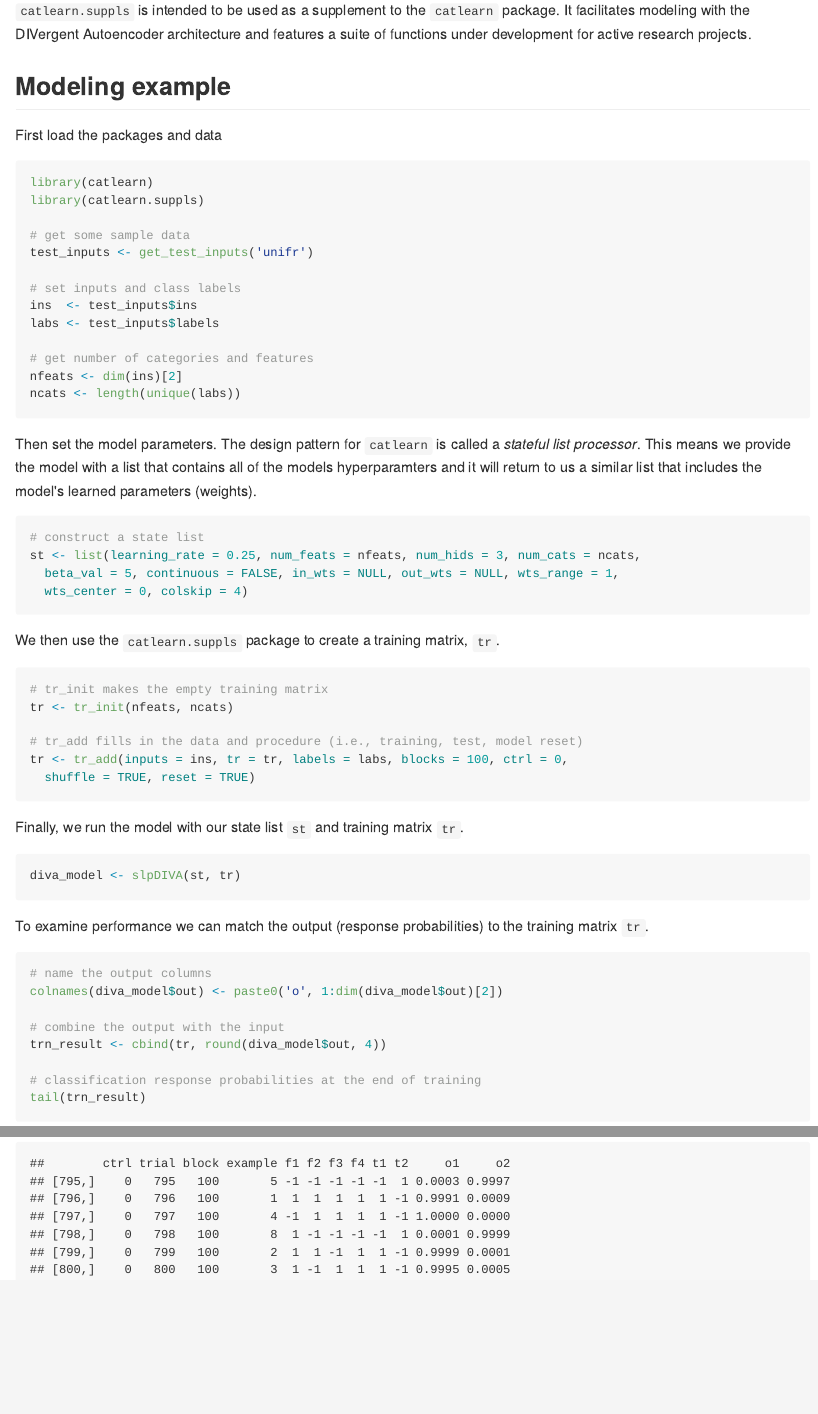
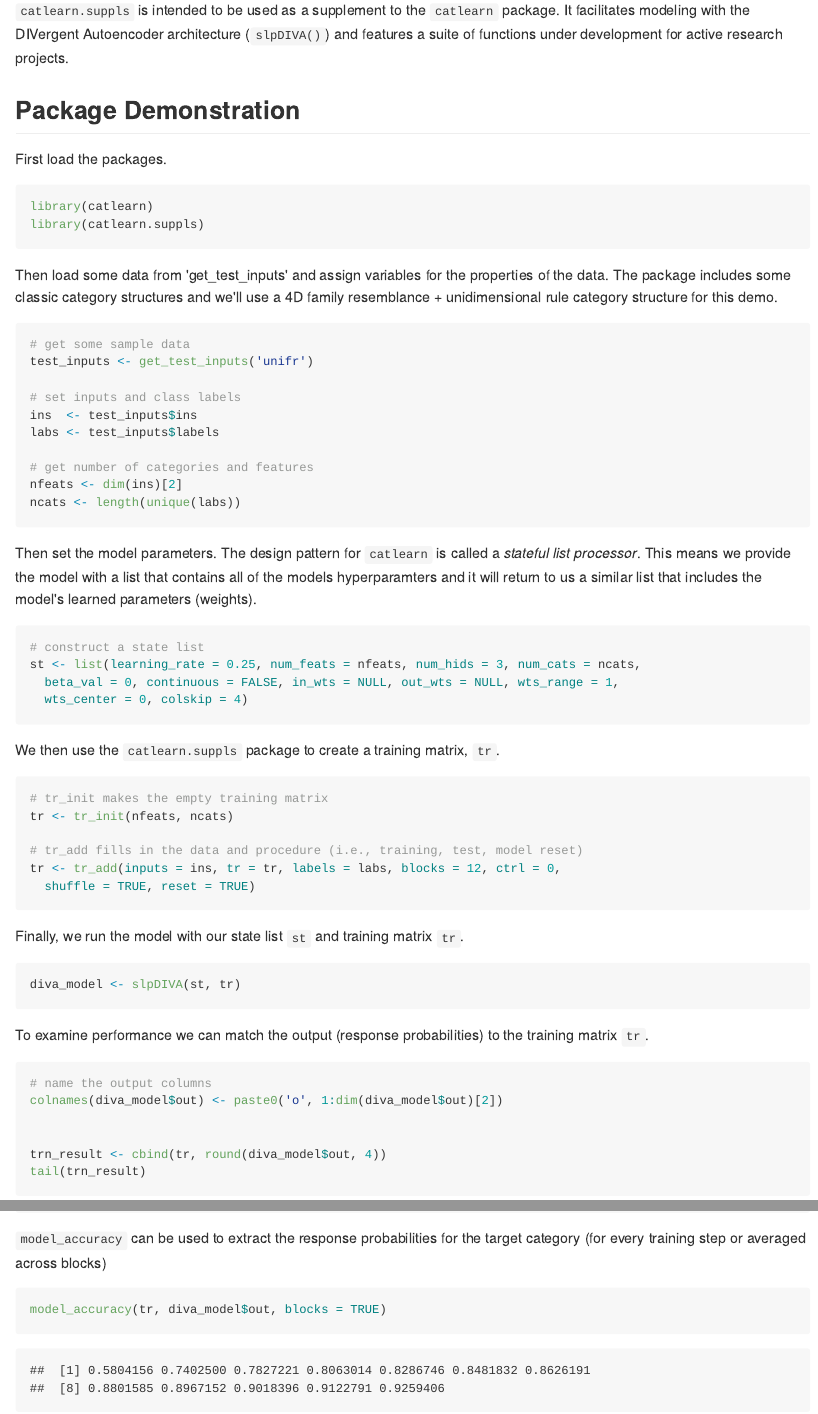
Before and after one commit to ghonk/catlearn.suppls, an R Markdown document (README.Rmd): the page in a window 1100 px wide, from 350 px down, and a second part further down, joined at a grey line. The pictures show the output file README.md that the author committed with the source, drawn offline in the style of GitHub.

Commit message:
improving readme

````diff
--- a/README.Rmd
+++ b/README.Rmd
@@ -20,15 +20,20 @@ install.packages("devtools")
 devtools::install_github("ghonk/catlearn.suppls")
 ```
 
-`catlearn.suppls` is intended to be used as a supplement to the `catlearn` package. It facilitates modeling with the DIVergent Autoencoder architecture and features a suite of functions under development for active research projects.
+`catlearn.suppls` is intended to be used as a supplement to the `catlearn` package. It facilitates modeling with the DIVergent Autoencoder architecture (`slpDIVA()`) and features a suite of functions under development for active research projects.
 
-## Modeling example
+## Package Demonstration
 
-First load the packages and data
+First load the packages.
 
-```{r warning = FALSE}
+```{r warning = FALSE, message = FALSE}
 library(catlearn)
 library(catlearn.suppls)
+```
+
+Then load some data from 'get_test_inputs' and assign variables for the properties of the data. The package includes some classic category structures and we'll use a 4D family resemblance + unidimensional rule category structure for this demo.
+
+```{r}
 
 # get some sample data
 test_inputs <- get_test_inputs('unifr')
@@ -47,7 +52,7 @@ Then set the model parameters. The design pattern for `catlearn` is called a _st
 ```{r}
 # construct a state list
 st <- list(learning_rate = 0.25, num_feats = nfeats, num_hids = 3, num_cats = ncats,
-  beta_val = 5, continuous = FALSE, in_wts = NULL, out_wts = NULL, wts_range = 1,
+  beta_val = 0, continuous = FALSE, in_wts = NULL, out_wts = NULL, wts_range = 1,
   wts_center = 0, colskip = 4)
 ```
 
@@ -58,7 +63,7 @@ We then use the `catlearn.suppls` package to create a training matrix, `tr`.
 tr <- tr_init(nfeats, ncats)
 
 # tr_add fills in the data and procedure (i.e., training, test, model reset)
-tr <- tr_add(inputs = ins, tr = tr, labels = labs, blocks = 100, ctrl = 0,
+tr <- tr_add(inputs = ins, tr = tr, labels = labs, blocks = 12, ctrl = 0,
   shuffle = TRUE, reset = TRUE)
 ```
 
@@ -74,15 +79,13 @@ To examine performance we can match the output (response probabilities) to the t
 # name the output columns
 colnames(diva_model$out) <- paste0('o', 1:dim(diva_model$out)[2])
 
-# combine the output with the input
+
 trn_result <- cbind(tr, round(diva_model$out, 4))
-
-# classification response probabilities at the end of training
 tail(trn_result)
 ```
 
-<!-- And to plot the results, we just need to match the category labels to the response probabiliites. -->
+`model_accuracy` can be used to extract the response probabilities for the target category (for every training step or averaged across blocks)
 
-<!-- ```{r} -->
-<!-- diva_model$out[1:dim(diva_model$out)[1],apply(trn_result[,c('t1', 't2')], 1, which.max)] -->
-<!-- ``` -->
+```{r}
+model_accuracy(tr, diva_model$out, blocks = TRUE)
+```
````
Also changed, not shown: README.md.
